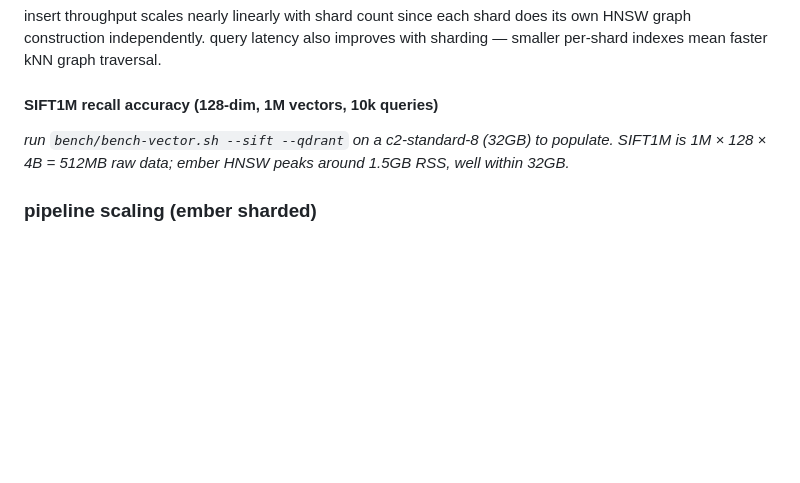
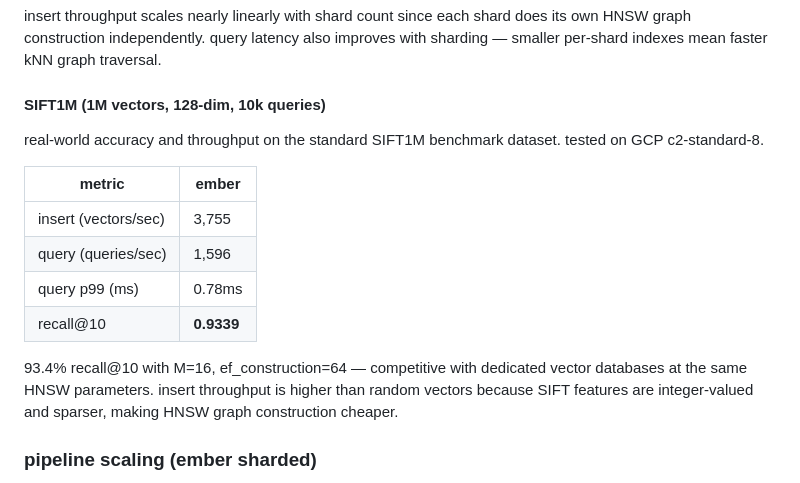
Before and after one commit to kacy/ember, a Markdown page: bench/README.md, the part around the change. GitHub-like rendering; blank space fills up the shorter version.

Commit message:
docs: add SIFT1M recall and throughput results (#274)
93.4% recall@10 on SIFT1M with M=16, ef_construction=64.
3,755 vectors/sec insert, 1,596 queries/sec, p99=0.78ms.
tested on GCP c2-standard-8 with binary VADD_BATCH encoding.

```diff
--- a/bench/README.md
+++ b/bench/README.md
@@ -140,9 +140,18 @@ shows how vector insert throughput scales when distributing vectors across multi
 
 insert throughput scales nearly linearly with shard count since each shard does its own HNSW graph construction independently. query latency also improves with sharding — smaller per-shard indexes mean faster kNN graph traversal.
 
-#### SIFT1M recall accuracy (128-dim, 1M vectors, 10k queries)
+#### SIFT1M (1M vectors, 128-dim, 10k queries)
 
-*run `bench/bench-vector.sh --sift --qdrant` on a c2-standard-8 (32GB) to populate. SIFT1M is 1M × 128 × 4B = 512MB raw data; ember HNSW peaks around 1.5GB RSS, well within 32GB.*
+real-world accuracy and throughput on the standard SIFT1M benchmark dataset. tested on GCP c2-standard-8.
+
+| metric | ember |
+|--------|-------|
+| insert (vectors/sec) | 3,755 |
+| query (queries/sec) | 1,596 |
+| query p99 (ms) | 0.78ms |
+| recall@10 | **0.9339** |
+
+93.4% recall@10 with M=16, ef_construction=64 — competitive with dedicated vector databases at the same HNSW parameters. insert throughput is higher than random vectors because SIFT features are integer-valued and sparser, making HNSW graph construction cheaper.
 
 ### pipeline scaling (ember sharded)
 
```
